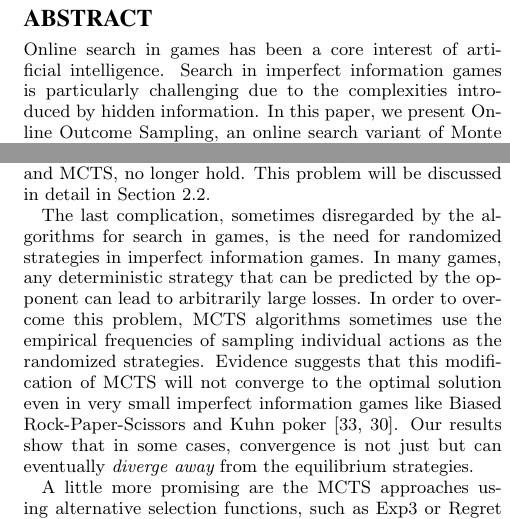
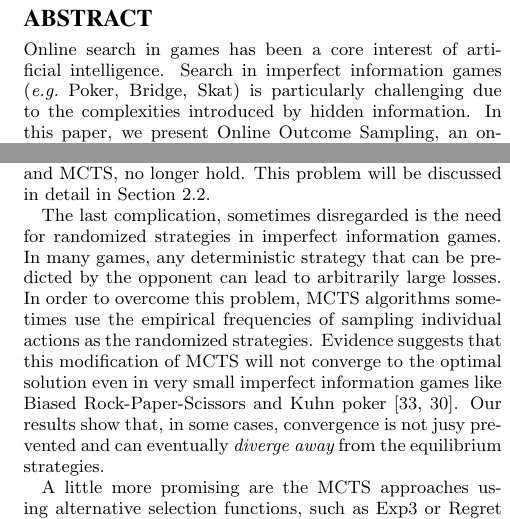
Before and after one commit to lanctot/iioos, a LaTeX document (iioos.tex): two parts of the columns of pages 1 and 2 of 10, joined at a grey line, cut so that both start at the same text. Compiled offline with pdfLaTeX.

Commit message:
minor wording fixes

```diff
--- a/iioos.tex
+++ b/iioos.tex
@@ -269,7 +269,7 @@ Paper XXX
 Online search in games has been a core interest of artificial intelligence.
 %Advances made in search for perfect information games
 %have led to AI capable of defeating the world's top human experts.
-Search in imperfect information games is particularly challenging due to
+Search in imperfect information games (\eg Poker, Bridge, Skat) is particularly challenging due to
 the complexities introduced by hidden information.
 In this paper, we present Online Outcome Sampling,
 an online search variant of Monte Carlo Counterfactual Regret Minimization, which preserves its convergence to Nash equilibrium.
@@ -351,11 +351,12 @@ in perfect information games. As such, guarantees normally provided by search al
 subgame decomposition, \eg minimax and MCTS, no longer hold. This problem will be discussed in detail in Section~\ref{sec:nonlocality}.
 
 % Merge-Nov15; I kept all this (minor modifications)
-The last complication, sometimes disregarded by the algorithms for search in games, is the need for randomized strategies in imperfect information games. In many games, any deterministic strategy that can be predicted by the opponent can lead to arbitrarily large losses.
+The last complication, sometimes disregarded %by the algorithms for search in games,
+is the need for randomized strategies in imperfect information games. In many games, any deterministic strategy that can be predicted by the opponent can lead to arbitrarily large losses.
 In order to overcome this problem, MCTS algorithms sometimes use the empirical frequencies of sampling individual actions as the randomized strategies.
 Evidence suggests that this modification of MCTS will not converge to the optimal solution even in very
 small imperfect information games like Biased Rock-Paper-Scissors and Kuhn poker~\cite{Shafiei09,Ponsen11Computing}.
-Our results show that in some cases, convergence is not just but can eventually
+Our results show that, in some cases, convergence is not jusy prevented and can eventually
 {\it diverge away} from the equilibrium strategies.
 
 A little more promising are the MCTS approaches using alternative selection functions, such as Exp3 or Regret Matching \cite{Lisy14selection}.
```
Also changed, not shown: iioos.tex (2 more changed lines).
